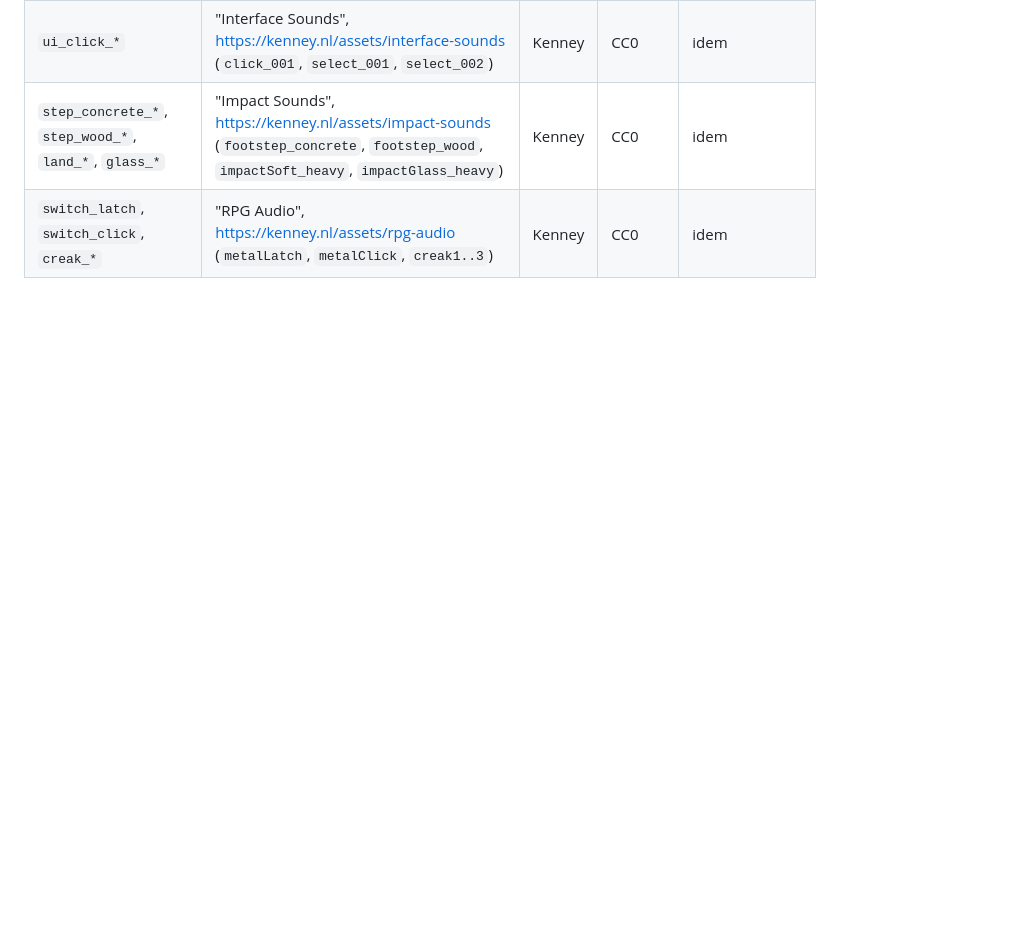
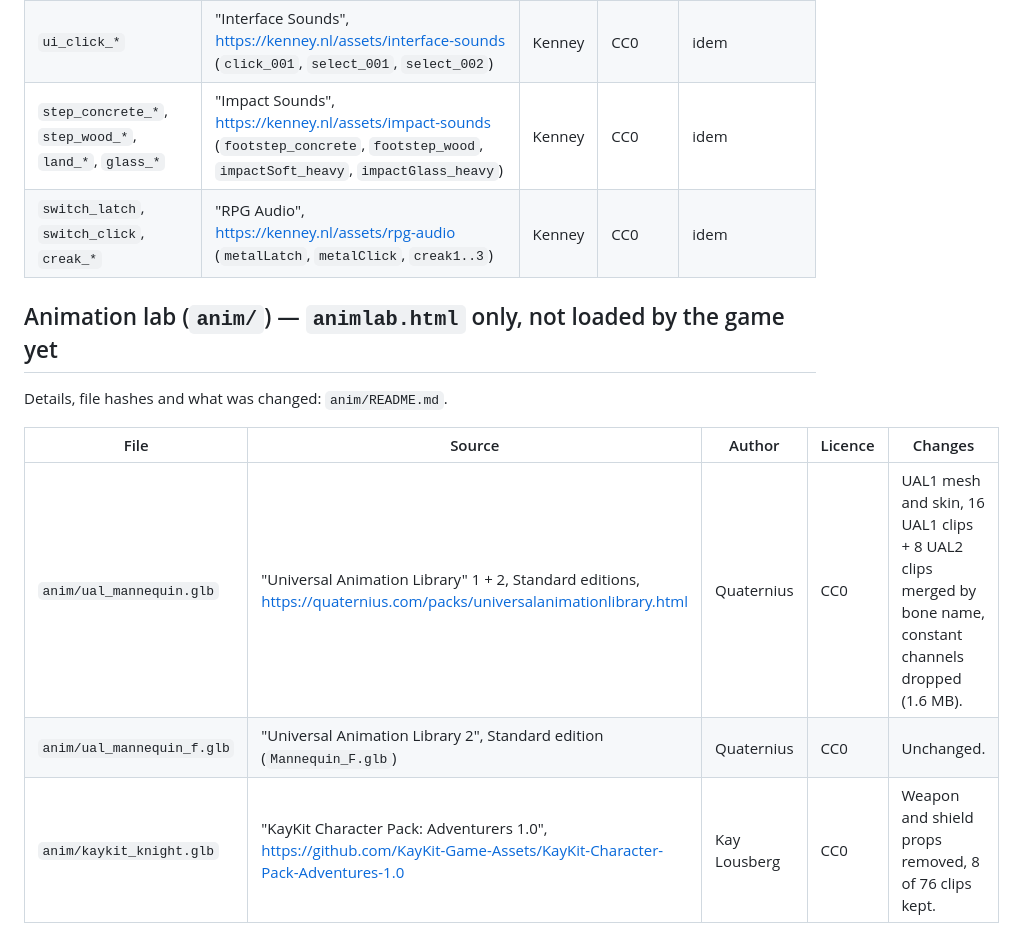
Before and after one commit to LucieFairePy/pour-yoline, a Markdown page: borderline/assets/CREDITS.md, the part around the change. GitHub-like rendering; blank space fills up the shorter version.

Commit message:
Credits: list the animation lab assets (Quaternius UAL, KayKit Knight) in CREDITS and CATALOG

```diff
--- a/borderline/assets/CREDITS.md
+++ b/borderline/assets/CREDITS.md
@@ -90,3 +90,13 @@ set's `_SOURCE_ET_LICENCE.json` / `License.txt` was checked).
 | `ui_click_*` | "Interface Sounds", https://kenney.nl/assets/interface-sounds (`click_001`, `select_001`, `select_002`) | Kenney | CC0 | idem |
 | `step_concrete_*`, `step_wood_*`, `land_*`, `glass_*` | "Impact Sounds", https://kenney.nl/assets/impact-sounds (`footstep_concrete`, `footstep_wood`, `impactSoft_heavy`, `impactGlass_heavy`) | Kenney | CC0 | idem |
 | `switch_latch`, `switch_click`, `creak_*` | "RPG Audio", https://kenney.nl/assets/rpg-audio (`metalLatch`, `metalClick`, `creak1..3`) | Kenney | CC0 | idem |
+
+## Animation lab (`anim/`) — `animlab.html` only, not loaded by the game yet
+
+Details, file hashes and what was changed: `anim/README.md`.
+
+| File | Source | Author | Licence | Changes |
+|------|--------|--------|---------|---------|
+| `anim/ual_mannequin.glb` | "Universal Animation Library" 1 + 2, Standard editions, https://quaternius.com/packs/universalanimationlibrary.html | Quaternius | CC0 | UAL1 mesh and skin, 16 UAL1 clips + 8 UAL2 clips merged by bone name, constant channels dropped (1.6 MB). |
+| `anim/ual_mannequin_f.glb` | "Universal Animation Library 2", Standard edition (`Mannequin_F.glb`) | Quaternius | CC0 | Unchanged. |
+| `anim/kaykit_knight.glb` | "KayKit Character Pack: Adventurers 1.0", https://github.com/KayKit-Game-Assets/KayKit-Character-Pack-Adventures-1.0 | Kay Lousberg | CC0 | Weapon and shield props removed, 8 of 76 clips kept. |
```
Also changed, not shown: borderline/assets/CATALOG.md (+5 -0 lines).
